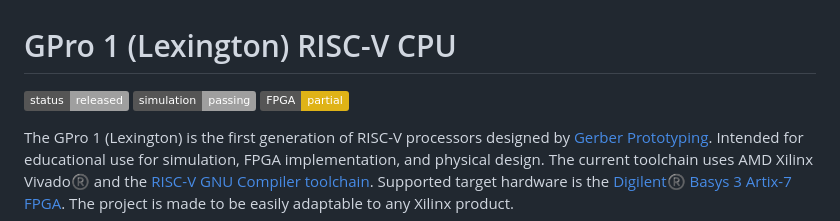
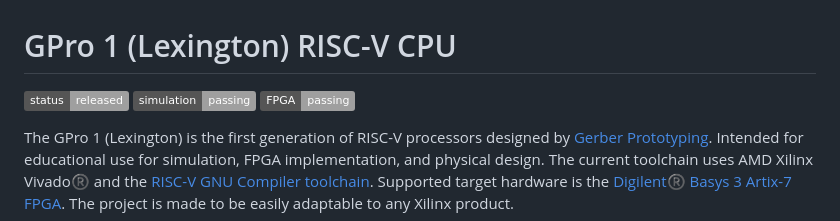
Before and after one commit to dhad4g/Lexington, a Markdown page: README.md, the part around the change. GitHub-like rendering; badges without logos.

Commit message:
FPGA status update in README

```diff
--- a/README.md
+++ b/README.md
@@ -2,7 +2,7 @@
 
 ![Status](https://img.shields.io/badge/status-released-g)
 ![Sim](https://img.shields.io/badge/simulation-passing-g)
-![FPGA](https://img.shields.io/badge/FPGA-partial-yellow)
+![FPGA](https://img.shields.io/badge/FPGA-passing-g)
 
 
 The GPro 1 (Lexington) is the first generation of RISC-V processors designed by
```
